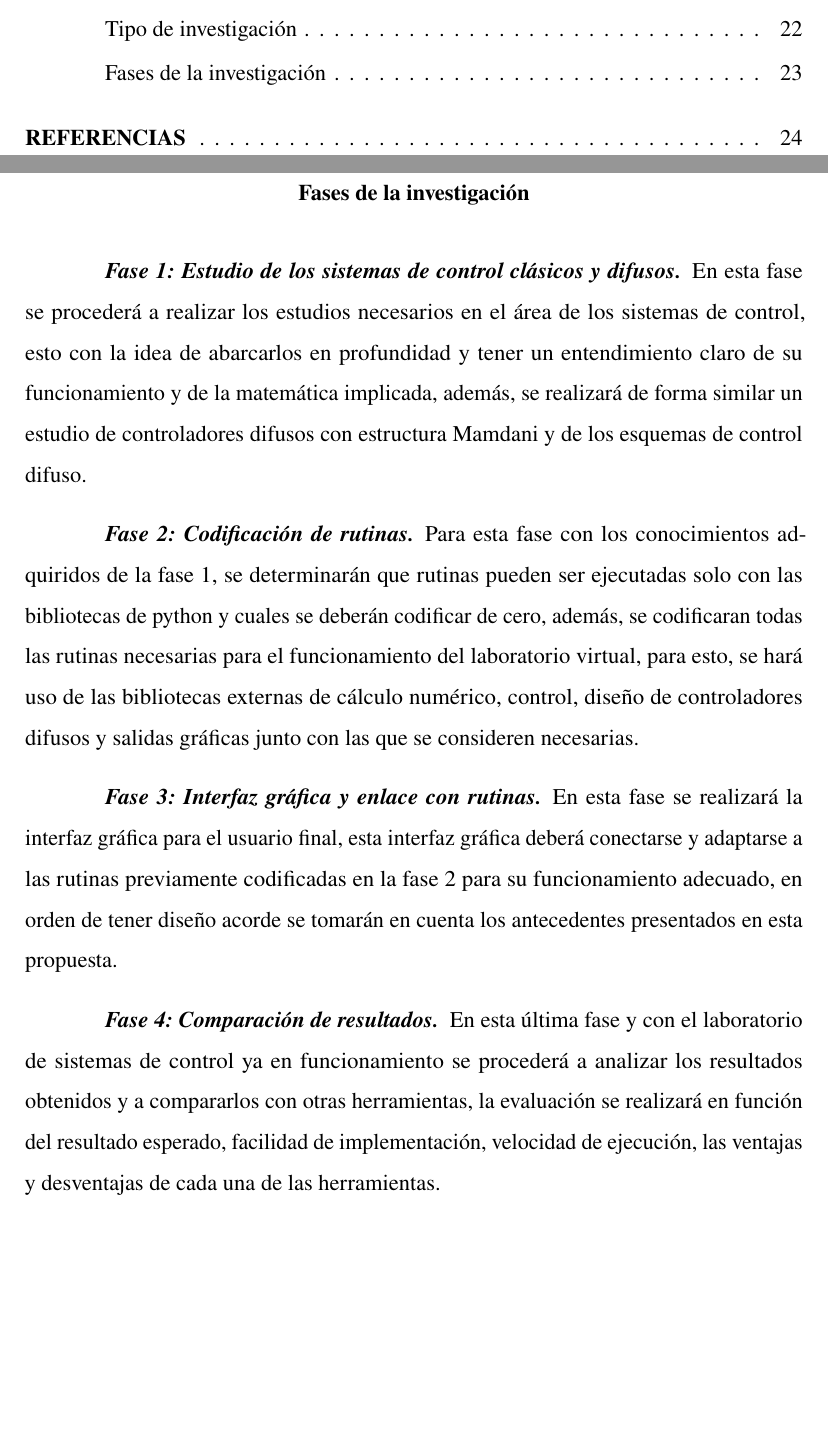
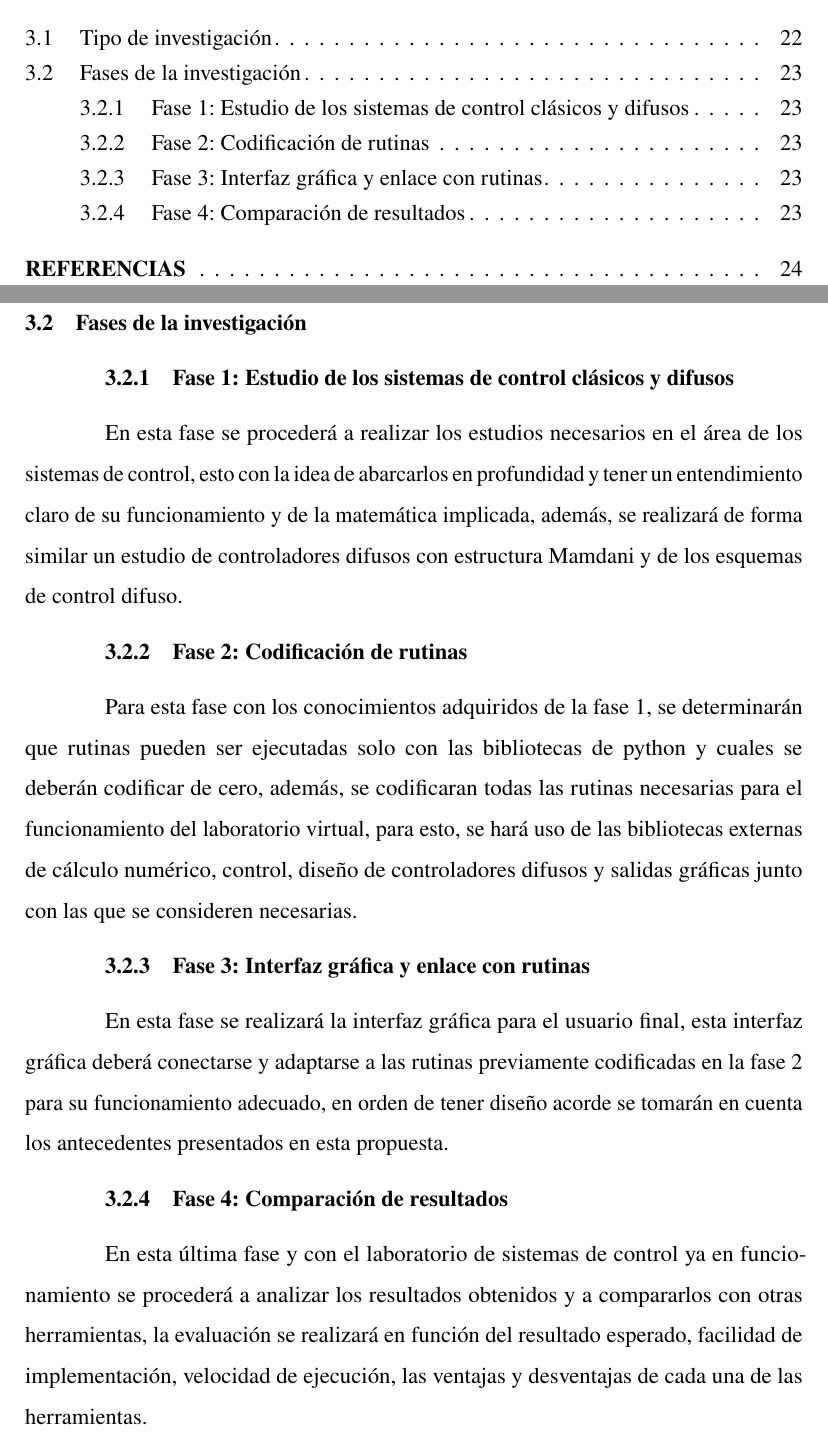
Before and after one commit to ezalorpro/LaboratorioDeControl, a LaTeX thesis (Archivos latex - propuesta/principal.tex, which reads Archivos latex - propuesta/MacrosTesis.tex, Archivos latex - propuesta/capitulo3.tex): two parts of pages 5 and 30 of 33 before the commit and two parts of pages 6 and 31 of 34 after it, joined at a grey line, cut so that both start at the same text, the shorter picture padded with empty space. Compiled offline with pdfLaTeX.

Commit message:
primer commit

```diff
--- a/Archivos latex - propuesta/MacrosTesis.tex
+++ b/Archivos latex - propuesta/MacrosTesis.tex
@@ -115,9 +115,10 @@
 	\titleformat{\section}[block]{\normalsize\bfseries}{\thesection}{1em}{}
 	\titleformat{\subsection}[block]{\normalsize\bfseries}{\thesubsection}{1em}{}
 	\titleformat{\subsubsection}[block]{\normalsize\bfseries\itshape}{\thesubsubsection}{1em}{}
-	\titleformat{\paragraph}[runin]{\normalsize\bfseries\itshape }{\theparagraph}{1em}{\addperiod}
+	\titleformat{\paragraph}[runin]{\normalsize\bfseries\itshape}{\theparagraph}{1em}{\addperiod}
+	\titleformat{name=\paragraph, numberless}[runin]{\normalsize\bfseries}{}{1em}{\addperiod}
 
-	\titlespacing\section{0pt}{20pt plus 4pt minus 4pt}{20pt plus 4pt minus 4pt}
+	\titlespacing\section{0pt}{10pt plus 4pt minus 4pt}{10pt plus 4pt minus 4pt}
 	\titlespacing\subsection{1.5cm}{10pt plus 4pt minus 4pt}{10pt plus 4pt minus 4pt}
 	\titlespacing\subsubsection{1.5cm}{10pt plus 4pt minus 4pt}{10pt plus 4pt minus 4pt}
 	\titlespacing{\paragraph}{1.5cm}{10pt plus 0pt minus 4pt}{0pt plus 4pt minus 4pt}
--- a/Archivos latex - propuesta/capitulo3.tex
+++ b/Archivos latex - propuesta/capitulo3.tex
@@ -12,18 +12,18 @@ En este capítulo se abarcará la metodología a emplear en el desarrollo de est
 
 \section{Fases de la investigación}
 
-	\paragraph{Fase 1: Estudio de los sistemas de control clásicos y difusos}
+	\subsection{Fase 1: Estudio de los sistemas de control clásicos y difusos}
 
 		En esta fase se procederá a realizar los estudios necesarios en el área de los sistemas de control, esto con la idea de abarcarlos en profundidad y tener un entendimiento claro de su funcionamiento y de la matemática implicada, además, se realizará de forma similar un estudio de controladores difusos con estructura Mamdani y de los esquemas de control difuso.
 
-	\paragraph{Fase 2: Codificación de rutinas}
+	\subsection{Fase 2: Codificación de rutinas}
 
 		Para esta fase con los conocimientos adquiridos de la fase 1, se determinarán que rutinas pueden ser ejecutadas solo con las bibliotecas de python y cuales se deberán codificar de cero, además, se codificaran todas las rutinas necesarias para el funcionamiento del laboratorio virtual, para esto, se hará uso de las bibliotecas externas de cálculo numérico, control, diseño de controladores difusos y salidas gráficas junto con las que se consideren necesarias.
 
-	\paragraph{Fase 3: Interfaz gráfica y enlace con rutinas}
+	\subsection{Fase 3: Interfaz gráfica y enlace con rutinas}
 
 		En esta fase se realizará la interfaz gráfica para el usuario final, esta interfaz gráfica deberá conectarse y adaptarse a las rutinas previamente codificadas en la fase 2 para su funcionamiento adecuado, en orden de tener diseño acorde se tomarán en cuenta los antecedentes presentados en esta propuesta.
 
-	\paragraph{Fase 4: Comparación de resultados}
+	\subsection{Fase 4: Comparación de resultados}
 
 		En esta última fase y con el laboratorio de sistemas de control ya en funcionamiento se procederá a analizar los resultados obtenidos y a compararlos con otras herramientas, la evaluación se realizará en función del resultado esperado, facilidad de implementación, velocidad de ejecución, las ventajas y desventajas de cada una de las herramientas.
--- a/Archivos latex - propuesta/principal.tex
+++ b/Archivos latex - propuesta/principal.tex
@@ -29,7 +29,7 @@
 %\backmatter
 \FrontBackStyle
 \CenterformatBack
-\addtocontents{toc}{\vspace{0.33\normalbaselineskip}}
+\addtocontents{toc}{\vspace{0.4\normalbaselineskip}}
 
 %\newpage
 %\CenterformatFront
```
Also changed, not shown: Archivos latex - propuesta/Preambulo.tex (+3 -3 lines), Archivos latex - propuesta/capitulo1.tex (+2 -2 lines), Archivos latex - propuesta/principal.pdf, 1 other file.
